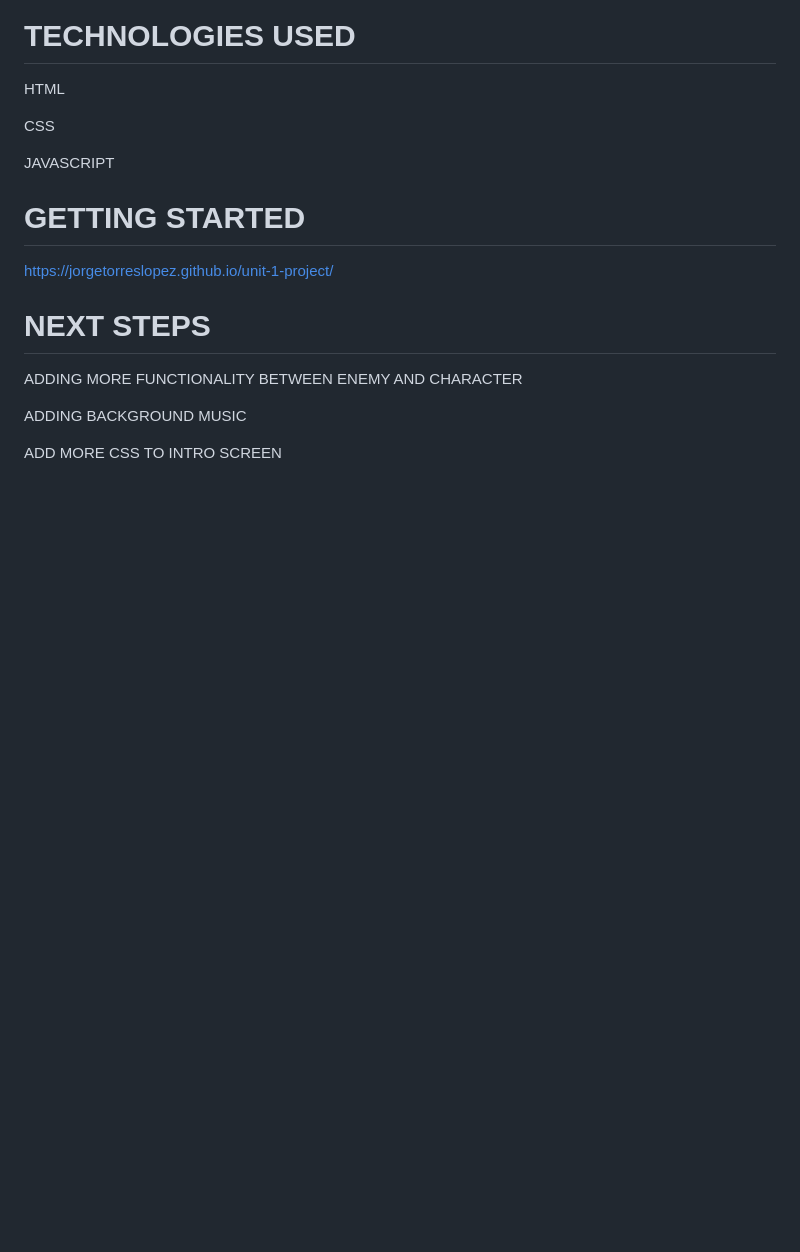
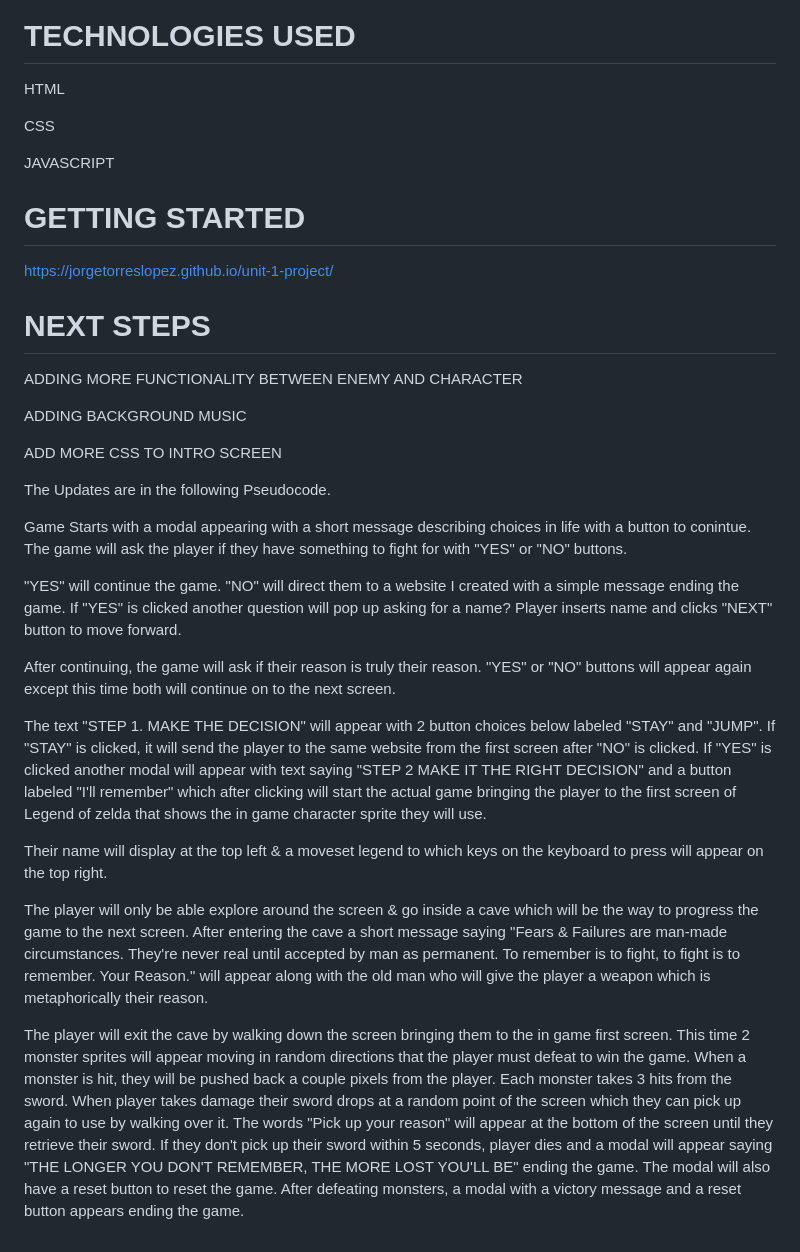
Before and after one commit to Jorgetorreslopez/The-Legend-of-YOU, a Markdown page: README.md, the part around the change printed below. Rendered like a GitHub page; blank space fills up the shorter version.

```diff
--- a/README.md
+++ b/README.md
@@ -62,3 +66,17 @@ https://jorgetorreslopez.github.io/unit-1-project/
 <P>ADDING MORE FUNCTIONALITY BETWEEN ENEMY AND CHARACTER<P>
 <P>ADDING BACKGROUND MUSIC<P>
 <P>ADD MORE CSS TO INTRO SCREEN<P>
+<p>The Updates are in the following Pseudocode.</p>
+  <p>Game Starts with a modal appearing with a short message describing choices in life with a button to conintue. The game will ask the player if they have something to fight for with "YES" or "NO" buttons.
+
+"YES" will continue the game. "NO" will direct them to a website I created with a simple message ending the game. If "YES" is clicked another question will pop up asking for a name? Player inserts name and clicks "NEXT" button to move forward.
+
+After continuing, the game will ask if their reason is truly their reason. "YES" or "NO" buttons will appear again except this time both will continue on to the next screen.
+
+The text "STEP 1. MAKE THE DECISION" will appear with 2 button choices below labeled "STAY" and "JUMP". If "STAY" is clicked, it will send the player to the same website from the first screen after "NO" is clicked. If "YES" is clicked another modal will appear with text saying "STEP 2 MAKE IT THE RIGHT DECISION" and a button labeled "I'll remember" which after clicking will start the actual game bringing the player to the first screen of Legend of zelda that shows the in game character sprite they will use.
+
+Their name will display at the top left & a moveset legend to which keys on the keyboard to press will appear on the top right.
+
+The player will only be able explore around the screen & go inside a cave which will be the way to progress the game to the next screen. After entering the cave a short message saying "Fears & Failures are man-made circumstances. They're never real until accepted by man as permanent. To remember is to fight, to fight is to remember. Your Reason." will appear along with the old man who will give the player a weapon which is metaphorically their reason.
+
+The player will exit the cave by walking down the screen bringing them to the in game first screen. This time 2 monster sprites will appear moving in random directions that the player must defeat to win the game. When a monster is hit, they will be pushed back a couple pixels from the player. Each monster takes 3 hits from the sword. When player takes damage their sword drops at a random point of the screen which they can pick up again to use by walking over it. The words "Pick up your reason" will appear at the bottom of the screen until they retrieve their sword. If they don't pick up their sword within 5 seconds, player dies and a modal will appear saying "THE LONGER YOU DON'T REMEMBER, THE MORE LOST YOU'LL BE" ending the game. The modal will also have a reset button to reset the game. After defeating monsters, a modal with a victory message and a reset button appears ending the game. </p>
```
Also changed, not shown: other parts of README.md (+11 -7 lines).
